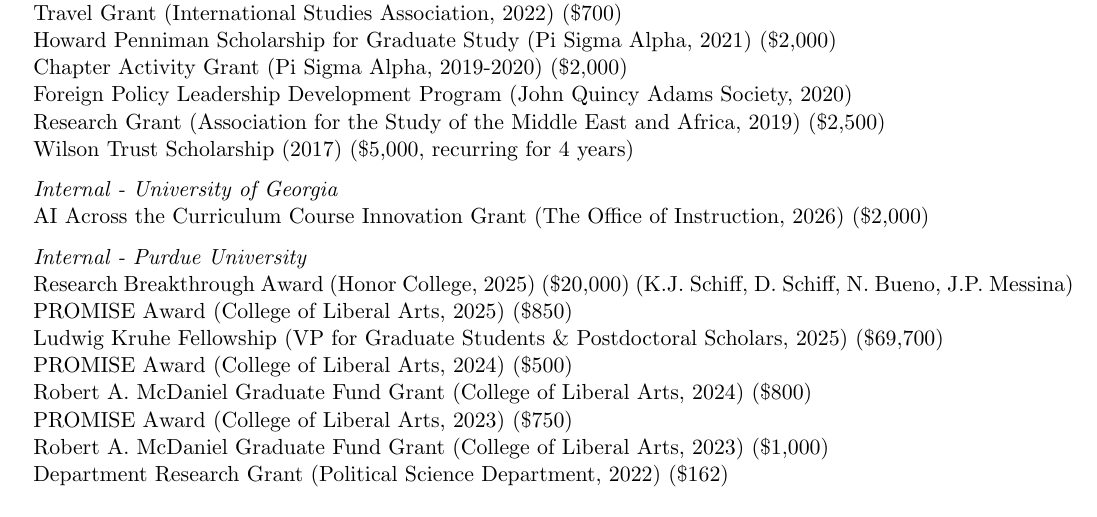
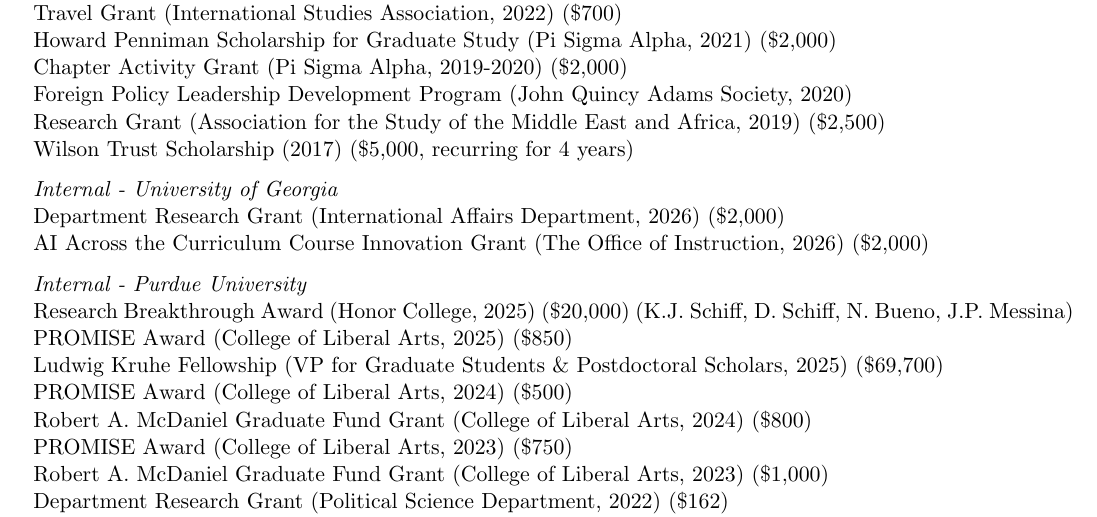
Before and after one commit to christinapwalker/christinapwalker.github.io, a LaTeX CV (resume.tex): part of page 3 of 6, cut so that both start at the same text. The pictures show the PDF file resume.pdf that the author committed with the source.

Commit message:
Resume updated

```diff
--- a/resume.tex
+++ b/resume.tex
@@ -208,6 +208,7 @@
 \\Wilson Trust Scholarship (2017) (\$5,000, recurring for 4 years)
 
 {\it Internal - University of Georgia}
+\\Department Research Grant (International Affairs Department, 2026) (\$2,000)
 \\AI Across the Curriculum Course Innovation Grant (The Office of Instruction, 2026) (\$2,000)
 
 {\it Internal - Purdue University}
```
Also changed, not shown: resume.pdf, resume.tex (1 more changed lines).
